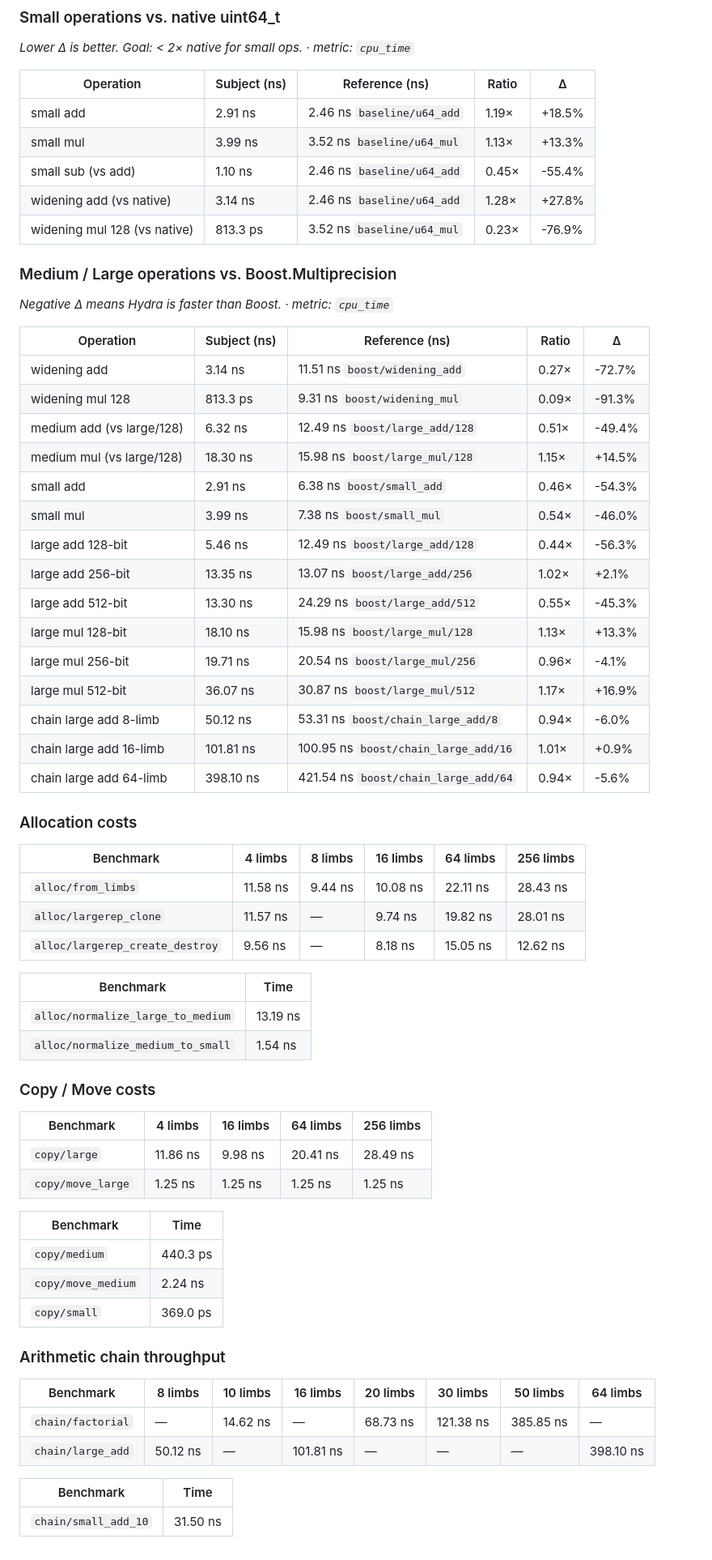
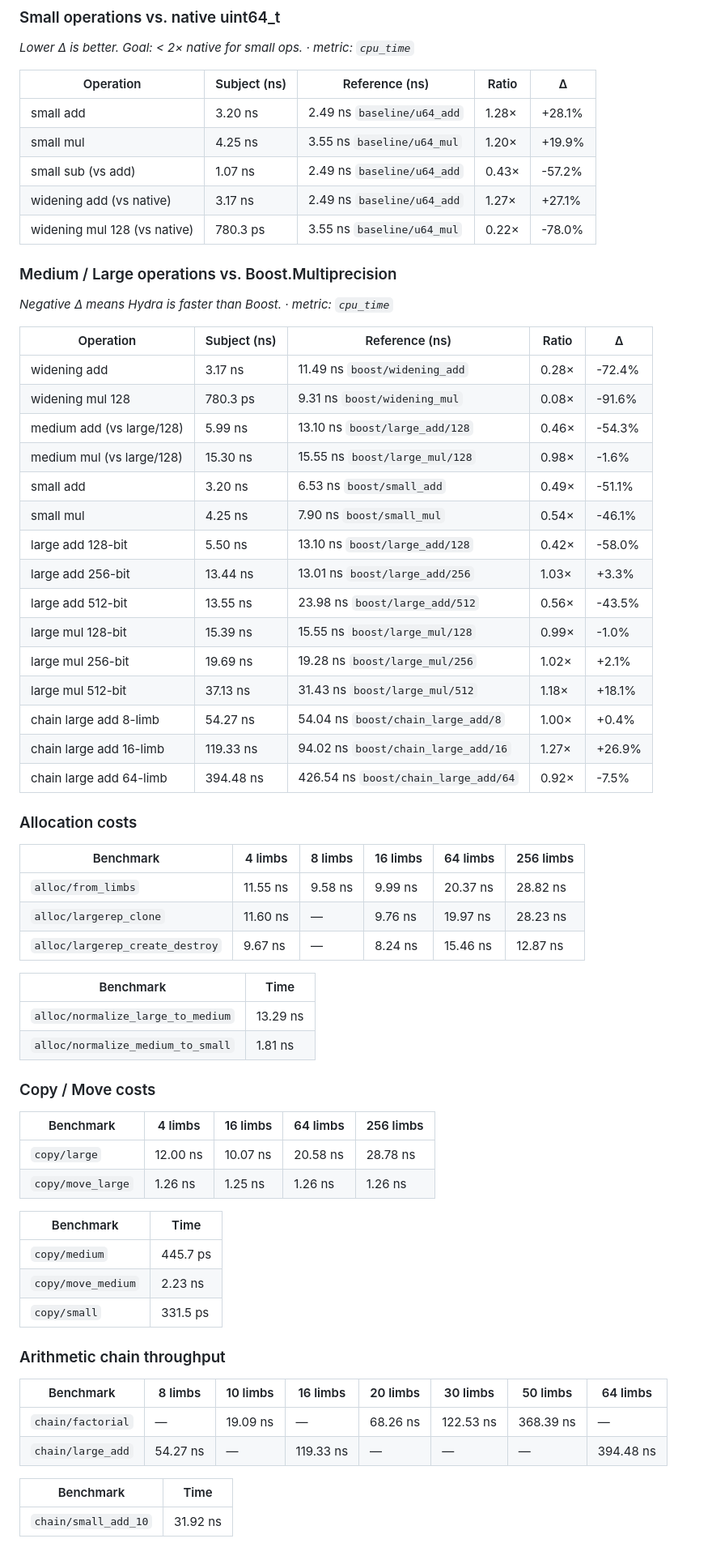
Before and after one commit to henry-filgueiras/hydra, a Markdown page: perf_snapshot.md, the part around one of its changes. Shown at 81% size. Rendered like a GitHub page.

Commit message:
update perf snapshot from last commit

```diff
--- a/perf_snapshot.md
+++ b/perf_snapshot.md
@@ -9,66 +9,66 @@ Generated: `2026-04-15 14:17`  Machine: `Henrys-MacBook-Pro.local`  CPUs: `18 ×
 
 | Operation | Subject (ns) | Reference (ns) | Ratio | Δ |
 |-----------|-------------|----------------|-------|---|
-| small add | 2.91 ns | 2.46 ns `baseline/u64_add` | 1.19× | +18.5% |
-| small mul | 3.99 ns | 3.52 ns `baseline/u64_mul` | 1.13× | +13.3% |
-| small sub (vs add) | 1.10 ns | 2.46 ns `baseline/u64_add` | 0.45× | -55.4% |
-| widening add (vs native) | 3.14 ns | 2.46 ns `baseline/u64_add` | 1.28× | +27.8% |
-| widening mul 128 (vs native) | 813.3 ps | 3.52 ns `baseline/u64_mul` | 0.23× | -76.9% |
+| small add | 3.20 ns | 2.49 ns `baseline/u64_add` | 1.28× | +28.1% |
+| small mul | 4.25 ns | 3.55 ns `baseline/u64_mul` | 1.20× | +19.9% |
+| small sub (vs add) | 1.07 ns | 2.49 ns `baseline/u64_add` | 0.43× | -57.2% |
+| widening add (vs native) | 3.17 ns | 2.49 ns `baseline/u64_add` | 1.27× | +27.1% |
+| widening mul 128 (vs native) | 780.3 ps | 3.55 ns `baseline/u64_mul` | 0.22× | -78.0% |
 
 ### Medium / Large operations vs. Boost.Multiprecision
 *Negative Δ means Hydra is faster than Boost. · metric: `cpu_time`*
 
 | Operation | Subject (ns) | Reference (ns) | Ratio | Δ |
 |-----------|-------------|----------------|-------|---|
-| widening add | 3.14 ns | 11.51 ns `boost/widening_add` | 0.27× | -72.7% |
-| widening mul 128 | 813.3 ps | 9.31 ns `boost/widening_mul` | 0.09× | -91.3% |
-| medium add (vs large/128) | 6.32 ns | 12.49 ns `boost/large_add/128` | 0.51× | -49.4% |
-| medium mul (vs large/128) | 18.30 ns | 15.98 ns `boost/large_mul/128` | 1.15× | +14.5% |
-| small add | 2.91 ns | 6.38 ns `boost/small_add` | 0.46× | -54.3% |
-| small mul | 3.99 ns | 7.38 ns `boost/small_mul` | 0.54× | -46.0% |
-| large add 128-bit | 5.46 ns | 12.49 ns `boost/large_add/128` | 0.44× | -56.3% |
-| large add 256-bit | 13.35 ns | 13.07 ns `boost/large_add/256` | 1.02× | +2.1% |
-| large add 512-bit | 13.30 ns | 24.29 ns `boost/large_add/512` | 0.55× | -45.3% |
-| large mul 128-bit | 18.10 ns | 15.98 ns `boost/large_mul/128` | 1.13× | +13.3% |
-| large mul 256-bit | 19.71 ns | 20.54 ns `boost/large_mul/256` | 0.96× | -4.1% |
-| large mul 512-bit | 36.07 ns | 30.87 ns `boost/large_mul/512` | 1.17× | +16.9% |
-| chain large add 8-limb | 50.12 ns | 53.31 ns `boost/chain_large_add/8` | 0.94× | -6.0% |
-| chain large add 16-limb | 101.81 ns | 100.95 ns `boost/chain_large_add/16` | 1.01× | +0.9% |
-| chain large add 64-limb | 398.10 ns | 421.54 ns `boost/chain_large_add/64` | 0.94× | -5.6% |
+| widening add | 3.17 ns | 11.49 ns `boost/widening_add` | 0.28× | -72.4% |
+| widening mul 128 | 780.3 ps | 9.31 ns `boost/widening_mul` | 0.08× | -91.6% |
+| medium add (vs large/128) | 5.99 ns | 13.10 ns `boost/large_add/128` | 0.46× | -54.3% |
+| medium mul (vs large/128) | 15.30 ns | 15.55 ns `boost/large_mul/128` | 0.98× | -1.6% |
+| small add | 3.20 ns | 6.53 ns `boost/small_add` | 0.49× | -51.1% |
+| small mul | 4.25 ns | 7.90 ns `boost/small_mul` | 0.54× | -46.1% |
+| large add 128-bit | 5.50 ns | 13.10 ns `boost/large_add/128` | 0.42× | -58.0% |
+| large add 256-bit | 13.44 ns | 13.01 ns `boost/large_add/256` | 1.03× | +3.3% |
+| large add 512-bit | 13.55 ns | 23.98 ns `boost/large_add/512` | 0.56× | -43.5% |
+| large mul 128-bit | 15.39 ns | 15.55 ns `boost/large_mul/128` | 0.99× | -1.0% |
+| large mul 256-bit | 19.69 ns | 19.28 ns `boost/large_mul/256` | 1.02× | +2.1% |
+| large mul 512-bit | 37.13 ns | 31.43 ns `boost/large_mul/512` | 1.18× | +18.1% |
+| chain large add 8-limb | 54.27 ns | 54.04 ns `boost/chain_large_add/8` | 1.00× | +0.4% |
+| chain large add 16-limb | 119.33 ns | 94.02 ns `boost/chain_large_add/16` | 1.27× | +26.9% |
+| chain large add 64-limb | 394.48 ns | 426.54 ns `boost/chain_large_add/64` | 0.92× | -7.5% |
 
 ### Allocation costs
 
 | Benchmark | 4 limbs | 8 limbs | 16 limbs | 64 limbs | 256 limbs |
 |-----------|------------|------------|------------|------------|------------|
-| `alloc/from_limbs` | 11.58 ns | 9.44 ns | 10.08 ns | 22.11 ns | 28.43 ns |
-| `alloc/largerep_clone` | 11.57 ns | — | 9.74 ns | 19.82 ns | 28.01 ns |
-| `alloc/largerep_create_destroy` | 9.56 ns | — | 8.18 ns | 15.05 ns | 12.62 ns |
+| `alloc/from_limbs` | 11.55 ns | 9.58 ns | 9.99 ns | 20.37 ns | 28.82 ns |
+| `alloc/largerep_clone` | 11.60 ns | — | 9.76 ns | 19.97 ns | 28.23 ns |
+| `alloc/largerep_create_destroy` | 9.67 ns | — | 8.24 ns | 15.46 ns | 12.87 ns |
 
 | Benchmark | Time |
 |-----------|------|
-| `alloc/normalize_large_to_medium` | 13.19 ns |
-| `alloc/normalize_medium_to_small` | 1.54 ns |
+| `alloc/normalize_large_to_medium` | 13.29 ns |
+| `alloc/normalize_medium_to_small` | 1.81 ns |
 
 ### Copy / Move costs
 
 | Benchmark | 4 limbs | 16 limbs | 64 limbs | 256 limbs |
 |-----------|------------|------------|------------|------------|
-| `copy/large` | 11.86 ns | 9.98 ns | 20.41 ns | 28.49 ns |
-| `copy/move_large` | 1.25 ns | 1.25 ns | 1.25 ns | 1.25 ns |
+| `copy/large` | 12.00 ns | 10.07 ns | 20.58 ns | 28.78 ns |
+| `copy/move_large` | 1.26 ns | 1.25 ns | 1.26 ns | 1.26 ns |
 
 | Benchmark | Time |
 |-----------|------|
-| `copy/medium` | 440.3 ps |
-| `copy/move_medium` | 2.24 ns |
-| `copy/small` | 369.0 ps |
+| `copy/medium` | 445.7 ps |
+| `copy/move_medium` | 2.23 ns |
+| `copy/small` | 331.5 ps |
 
 ### Arithmetic chain throughput
 
 | Benchmark | 8 limbs | 10 limbs | 16 limbs | 20 limbs | 30 limbs | 50 limbs | 64 limbs |
 |-----------|------------|------------|------------|------------|------------|------------|------------|
-| `chain/factorial` | — | 14.62 ns | — | 68.73 ns | 121.38 ns | 385.85 ns | — |
-| `chain/large_add` | 50.12 ns | — | 101.81 ns | — | — | — | 398.10 ns |
+| `chain/factorial` | — | 19.09 ns | — | 68.26 ns | 122.53 ns | 368.39 ns | — |
+| `chain/large_add` | 54.27 ns | — | 119.33 ns | — | — | — | 394.48 ns |
 
 | Benchmark | Time |
 |-----------|------|
-| `chain/small_add_10` | 31.50 ns |
+| `chain/small_add_10` | 31.92 ns |
```
Also changed, not shown: other parts of perf_snapshot.md (+1 -1 lines).
